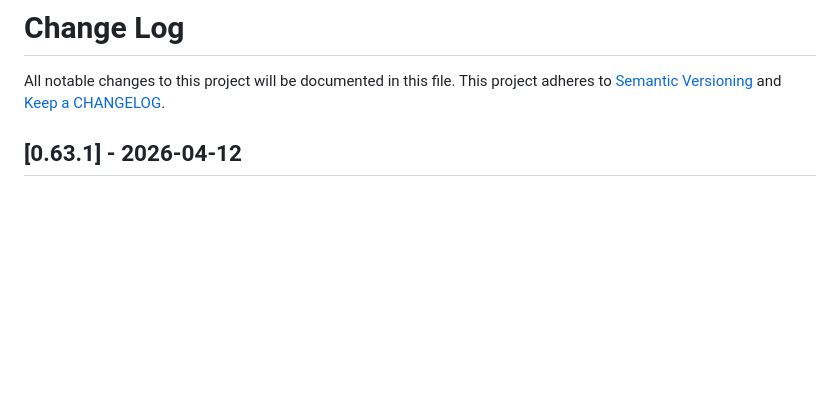
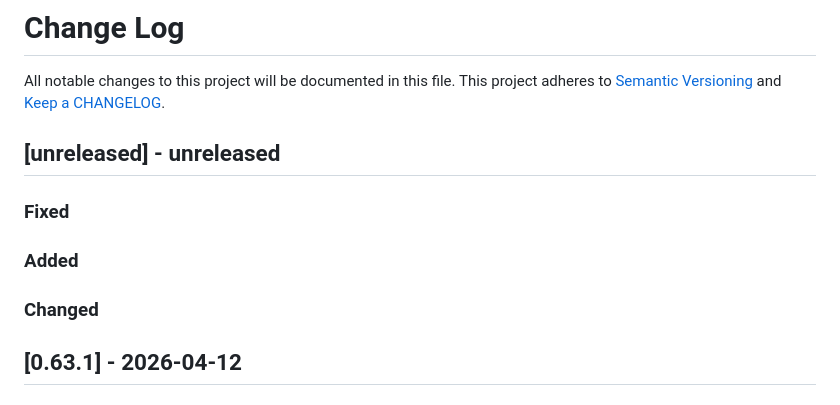
Before and after one commit to ponylang/action-testing, a Markdown page: CHANGELOG.md, the part around the change. Rendered like a GitHub page; blank space fills up the shorter version.

Commit message:
Add unreleased section to CHANGELOG post 0.63.1 release

```diff
--- a/CHANGELOG.md
+++ b/CHANGELOG.md
@@ -1,6 +1,17 @@
 # Change Log
 
 All notable changes to this project will be documented in this file. This project adheres to [Semantic Versioning](http://semver.org/) and [Keep a CHANGELOG](http://keepachangelog.com/).
+
+## [unreleased] - unreleased
+
+### Fixed
+
+
+### Added
+
+
+### Changed
+
 
 ## [0.63.1] - 2026-04-12
 
```
